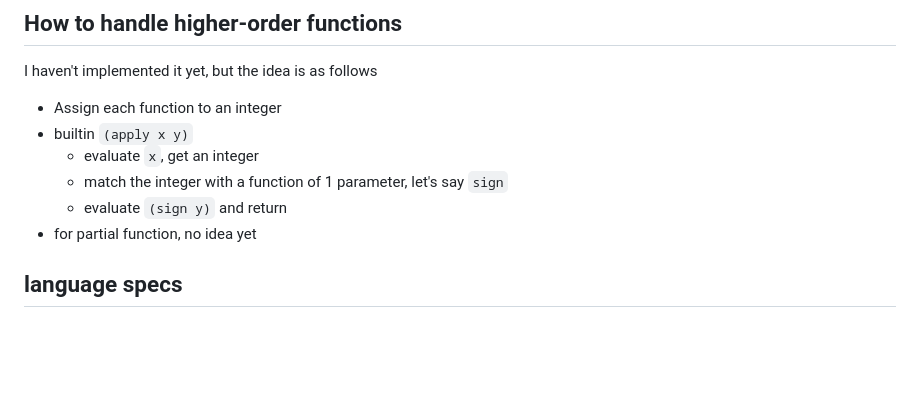
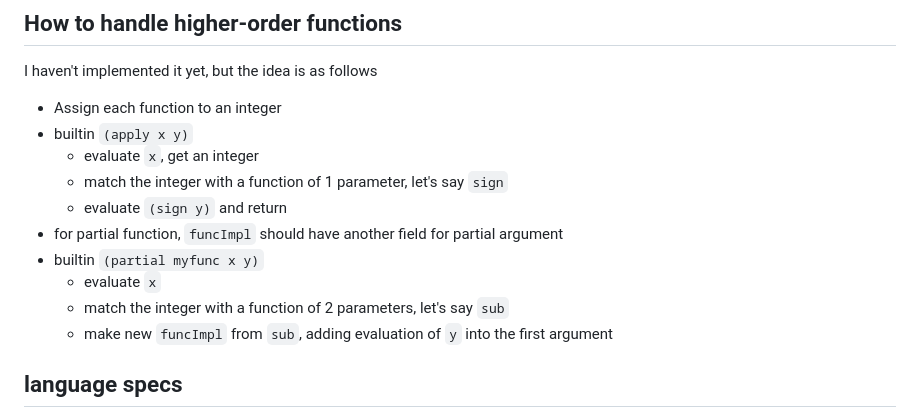
Before and after one commit to khanh101/fp, a Markdown page: README.md, the part around the change. Drawn GitHub-style; blank space fills up the shorter version.

```diff
--- a/README.md
+++ b/README.md
@@ -11,7 +11,11 @@ I haven't implemented it yet, but the idea is as follows
     - evaluate `x`, get an integer
     - match the integer with a function of 1 parameter, let's say `sign`
     - evaluate `(sign y)` and return
-- for partial function, no idea yet
+- for partial function, `funcImpl` should have another field for partial argument
+- builtin `(partial myfunc x y)`
+    - evaluate `x`
+    - match the integer with a function of 2 parameters, let's say `sub`
+    - make new `funcImpl` from `sub`, adding evaluation of `y` into the first argument
 
 
 ## language specs
```
